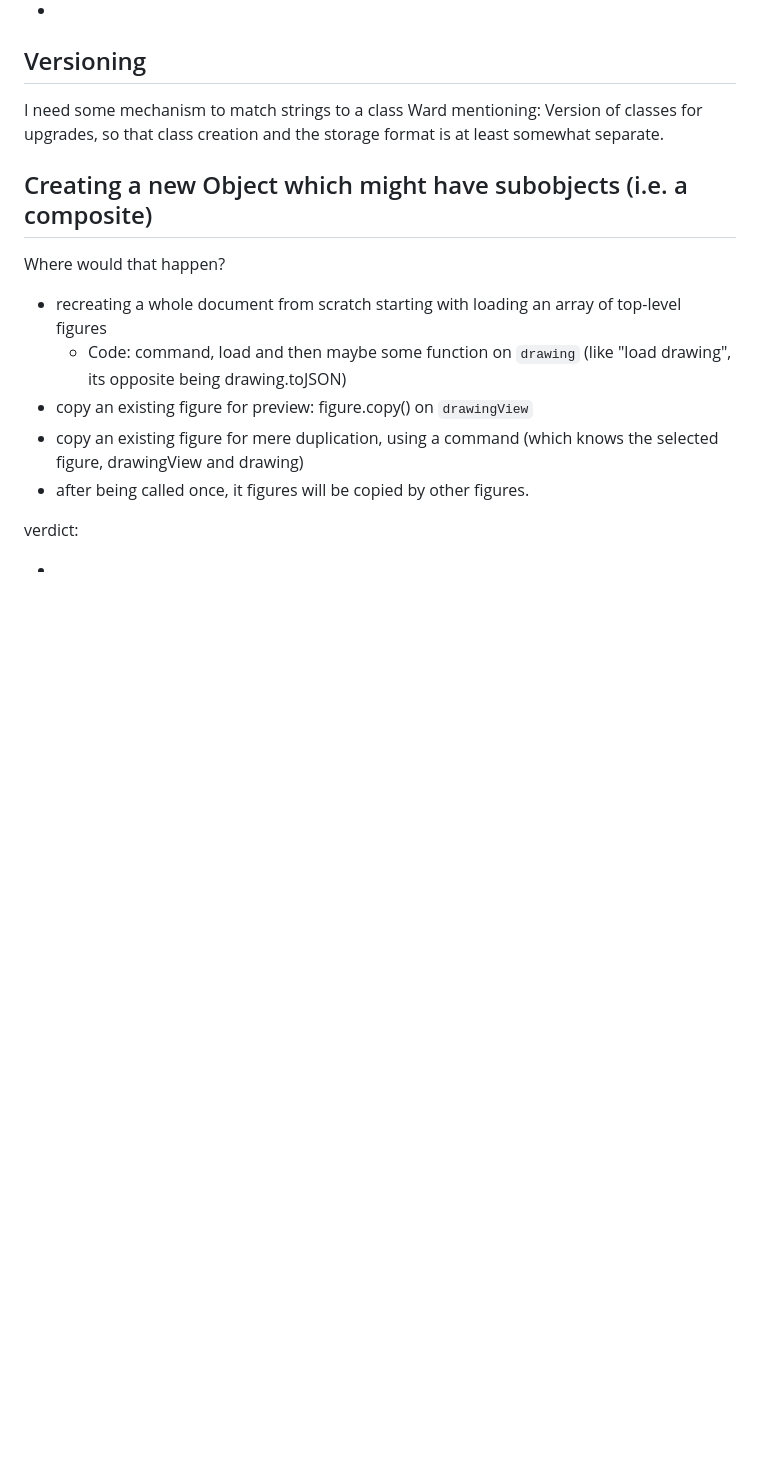
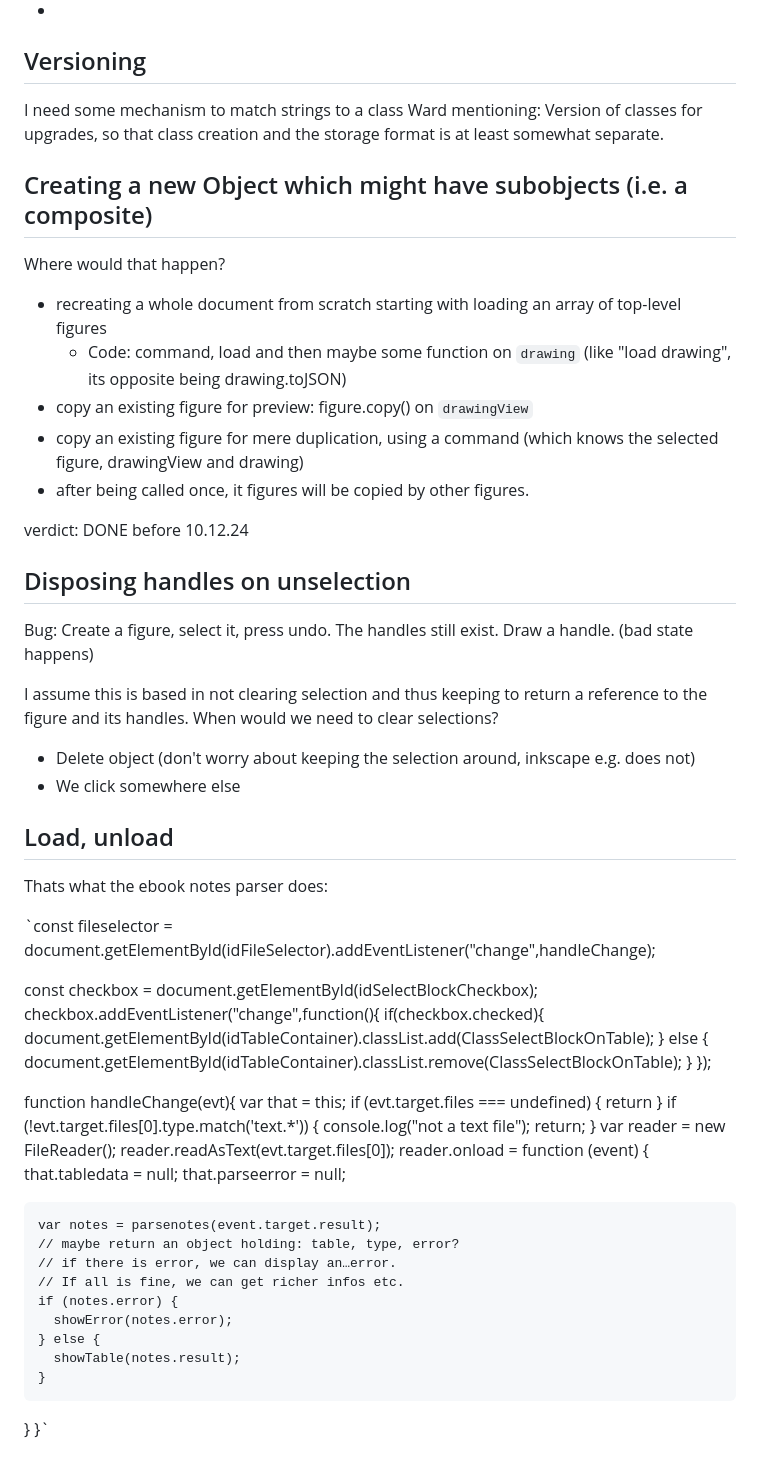
Before and after one commit to jdittrich/quickwire, a Markdown page: notes.md, the part around the change. Rendered like a GitHub page; blank space fills up the shorter version.

Commit message:
notes on disposing handles, loading
FossilOrigin-Name: 391f095295ec6614a9ce4df766774c71a93bd6aec9b9f1da0f87a680f626f7da

```diff
--- a/notes.md
+++ b/notes.md
@@ -316,6 +316,53 @@ Where would that happen?
 * copy an existing figure for mere duplication, using a command (which knows the selected figure, drawingView and drawing)
 * after being called once, it figures will be copied by other figures.
 
-verdict:
+verdict: DONE before 10.12.24
 
--
+## Disposing handles on unselection
+Bug: Create a figure, select it, press undo. The handles still exist. Draw a handle. (bad state happens)
+
+I assume this is based in not clearing selection and thus keeping to return a reference to the figure and its handles.
+When would we need to clear selections?
+- Delete object (don't worry about keeping the selection around, inkscape e.g. does not)
+- We click somewhere else
+
+## Load, unload
+Thats what the ebook notes parser does:
+
+`const fileselector = document.getElementById(idFileSelector).addEventListener("change",handleChange);
+
+const checkbox = document.getElementById(idSelectBlockCheckbox);
+checkbox.addEventListener("change",function(){
+    if(checkbox.checked){
+        document.getElementById(idTableContainer).classList.add(ClassSelectBlockOnTable);
+    } else {
+        document.getElementById(idTableContainer).classList.remove(ClassSelectBlockOnTable);
+    }
+  });
+
+function handleChange(evt){
+var that = this;
+  if (evt.target.files === undefined) {
+    return
+  }
+  if (!evt.target.files[0].type.match('text.*')) {
+    console.log("not a text file");
+    return;
+  }
+  var reader = new FileReader();
+  reader.readAsText(evt.target.files[0]);
+  reader.onload = function (event) {
+    that.tabledata = null;
+    that.parseerror = null;
+
+    var notes = parsenotes(event.target.result);
+    // maybe return an object holding: table, type, error?
+    // if there is error, we can display an…error.
+    // If all is fine, we can get richer infos etc.
+    if (notes.error) {
+      showError(notes.error);
+    } else {
+      showTable(notes.result);
+    }
+  }
+}`
```
